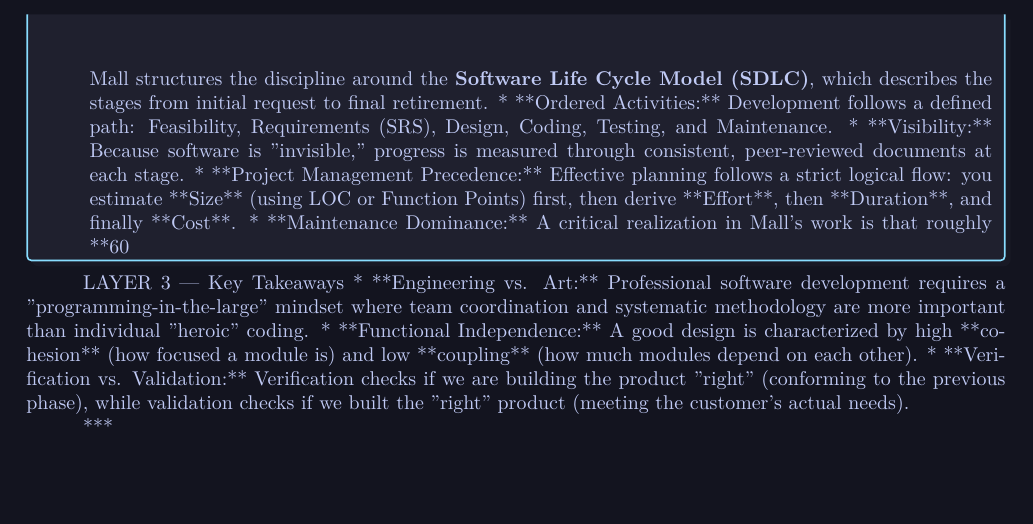
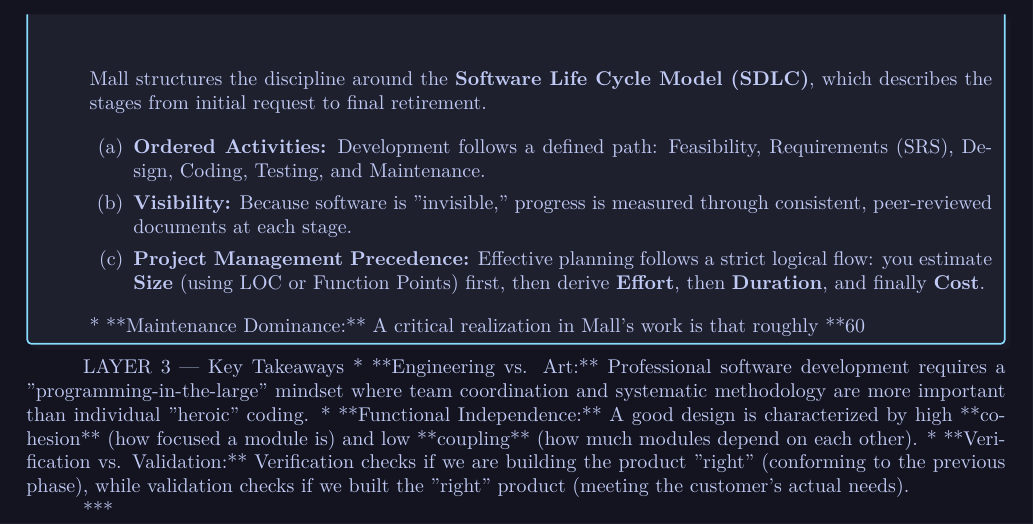
Before and after one commit to roxxadiiii/notex, a LaTeX thesis (software-enginnering.tex): part of page 4 of 4, cut so that both start at the same text, the shorter picture padded with empty space. Compiled offline with XeLaTeX; a missing font is replaced by an installed copy or a similar font.

Commit message:
txs auto checkin

```diff
--- a/software-enginnering.tex
+++ b/software-enginnering.tex
@@ -1354,9 +1354,15 @@ Here is how Mall defines the fundamental pillars of the discipline.
 
 
 		Mall structures the discipline around the \textbf{Software Life Cycle Model (SDLC)}, which describes the stages from initial request to final retirement.
-		*   **Ordered Activities:** Development follows a defined path: Feasibility, Requirements (SRS), Design, Coding, Testing, and Maintenance.
-		*   **Visibility:** Because software is "invisible," progress is measured through consistent, peer-reviewed documents at each stage.
-		*   **Project Management Precedence:** Effective planning follows a strict logical flow: you estimate **Size** (using LOC or Function Points) first, then derive **Effort**, then **Duration**, and finally **Cost**.
+
+		\begin{enumerate}
+			\item \textbf{Ordered Activities:} Development follows a defined path: Feasibility, Requirements (SRS), Design, Coding, Testing, and Maintenance.
+			\item \textbf{Visibility:} Because software is "invisible," progress is measured through consistent, peer-reviewed documents at each stage.
+			\item \textbf{Project Management Precedence:} Effective planning follows a strict logical flow: you estimate \textbf{Size} (using LOC or Function Points) first, then derive \textbf{Effort}, then \textbf{Duration}, and finally \textbf{Cost}.
+		\end{enumerate}
+
+
+
 		*   **Maintenance Dominance:** A critical realization in Mall's work is that roughly **60%** of a software product's life cycle effort is spent on maintenance after delivery.
 	\end{enumerate}
 \end{layerReal}
```
